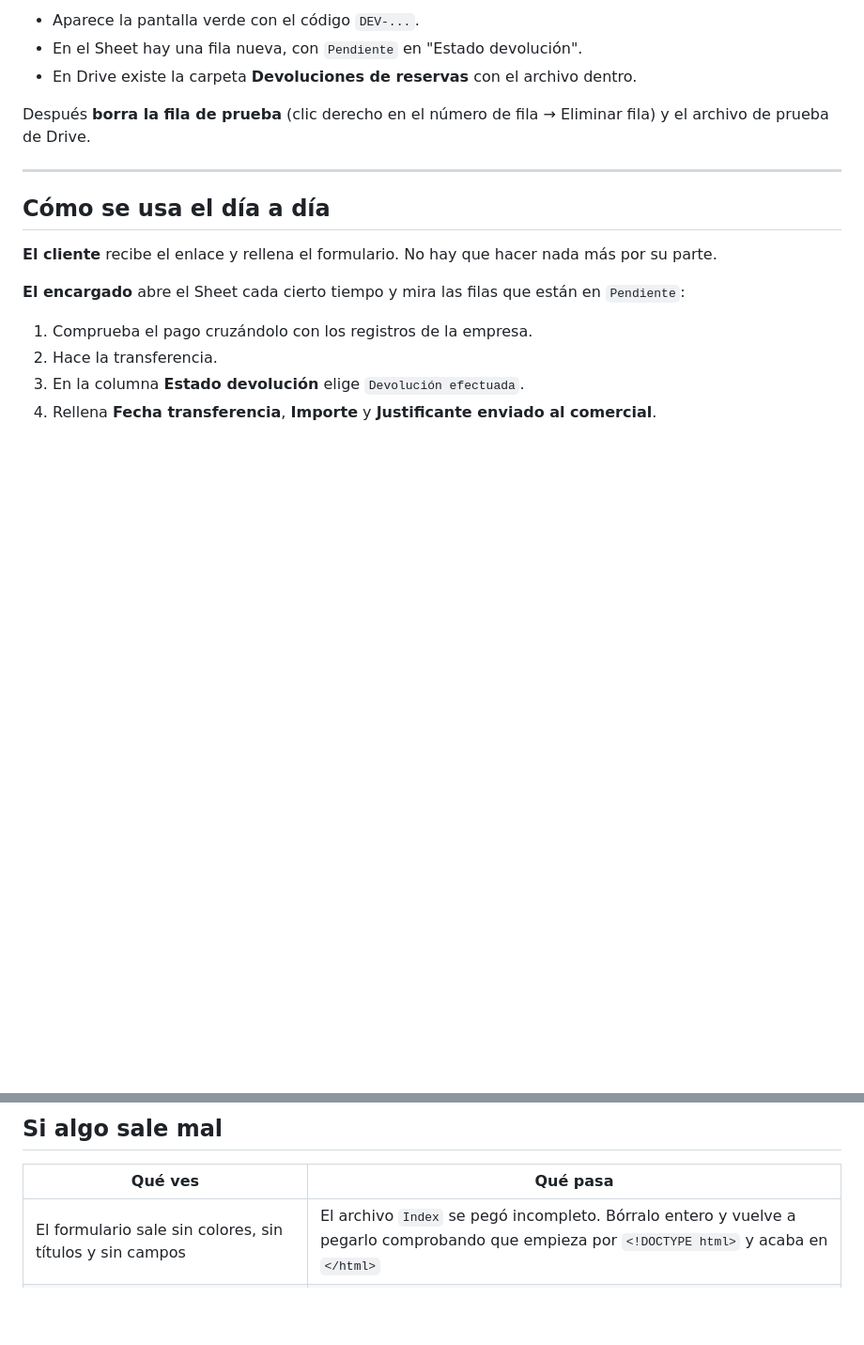
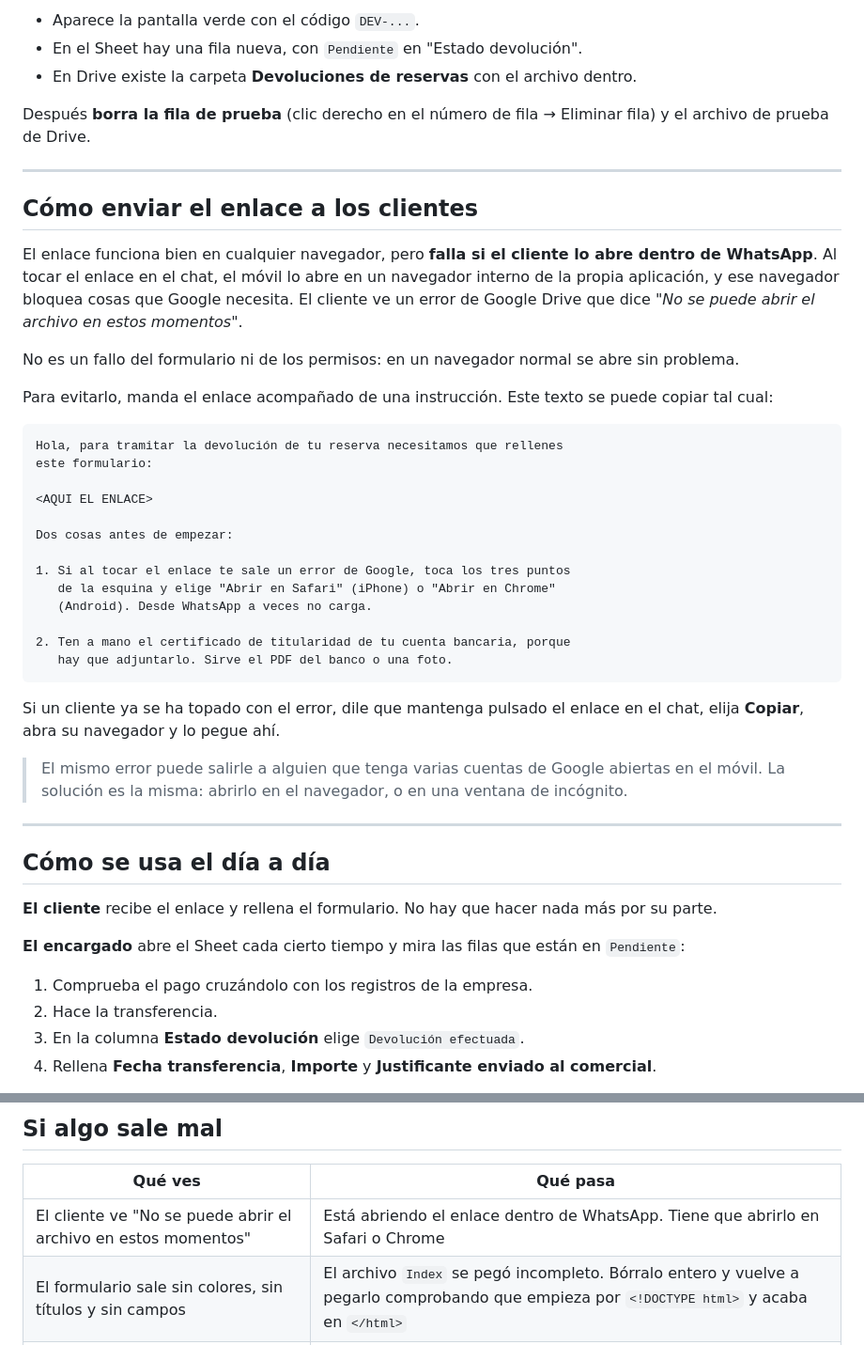
Before and after one commit to Milagroseleven/formulario_devoluciones, a Markdown page: INSTALACION.md, 2 parts joined by grey strips. Shown at 94% size. Rendered like a GitHub page; blank space fills up the shorter version.

Commit message:
Explica el fallo del navegador de WhatsApp y anade el mensaje para clientes

````diff
--- a/INSTALACION.md
+++ b/INSTALACION.md
@@ -223,6 +223,45 @@ Eliminar fila) y el archivo de prueba de Drive.
 
 ---
 
+## Cómo enviar el enlace a los clientes
+
+El enlace funciona bien en cualquier navegador, pero **falla si el cliente lo
+abre dentro de WhatsApp**. Al tocar el enlace en el chat, el móvil lo abre en
+un navegador interno de la propia aplicación, y ese navegador bloquea cosas
+que Google necesita. El cliente ve un error de Google Drive que dice *"No se
+puede abrir el archivo en estos momentos"*.
+
+No es un fallo del formulario ni de los permisos: en un navegador normal se
+abre sin problema.
+
+Para evitarlo, manda el enlace acompañado de una instrucción. Este texto se
+puede copiar tal cual:
+
+```
+Hola, para tramitar la devolución de tu reserva necesitamos que rellenes
+este formulario:
+
+<AQUI EL ENLACE>
+
+Dos cosas antes de empezar:
+
+1. Si al tocar el enlace te sale un error de Google, toca los tres puntos
+   de la esquina y elige "Abrir en Safari" (iPhone) o "Abrir en Chrome"
+   (Android). Desde WhatsApp a veces no carga.
+
+2. Ten a mano el certificado de titularidad de tu cuenta bancaria, porque
+   hay que adjuntarlo. Sirve el PDF del banco o una foto.
+```
+
+Si un cliente ya se ha topado con el error, dile que mantenga pulsado el
+enlace en el chat, elija **Copiar**, abra su navegador y lo pegue ahí.
+
+> El mismo error puede salirle a alguien que tenga varias cuentas de Google
+> abiertas en el móvil. La solución es la misma: abrirlo en el navegador, o
+> en una ventana de incógnito.
+
+---
+
 ## Cómo se usa el día a día
 
 **El cliente** recibe el enlace y rellena el formulario. No hay que hacer
@@ -263,6 +302,7 @@ actualiza solo**. Hay que hacer esto:
 
 | Qué ves | Qué pasa |
 | --- | --- |
+| El cliente ve "No se puede abrir el archivo en estos momentos" | Está abriendo el enlace dentro de WhatsApp. Tiene que abrirlo en Safari o Chrome |
 | El formulario sale sin colores, sin títulos y sin campos | El archivo `Index` se pegó incompleto. Bórralo entero y vuelve a pegarlo comprobando que empieza por `<!DOCTYPE html>` y acaba en `</html>` |
 | El cliente ve una pantalla pidiendo iniciar sesión | En el Paso 5 no se eligió la opción más abierta en "Quién tiene acceso". Edita la implementación y cámbialo |
 | Sale "Se ha producido un error en la secuencia de comandos" | Casi siempre es que falta pegar algún archivo, o que el archivo HTML no se llama exactamente `Index` |
````
